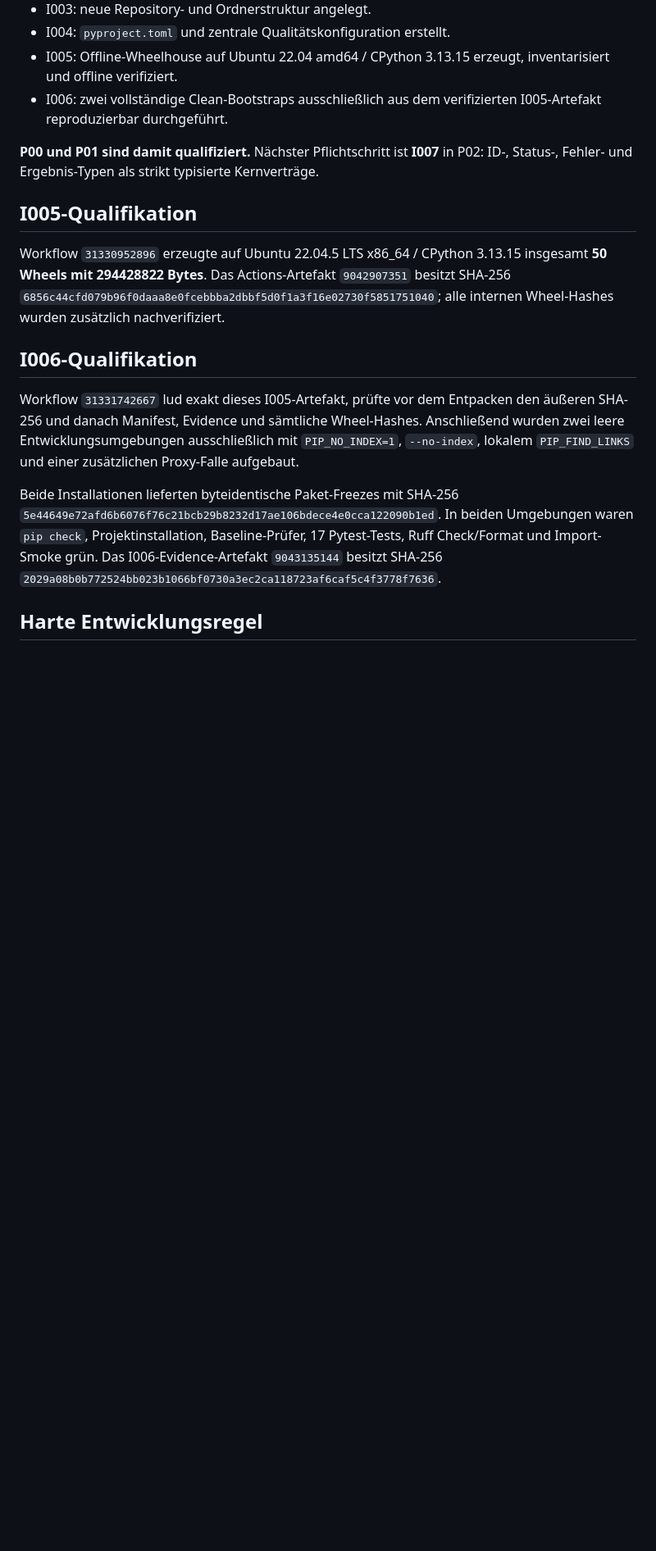
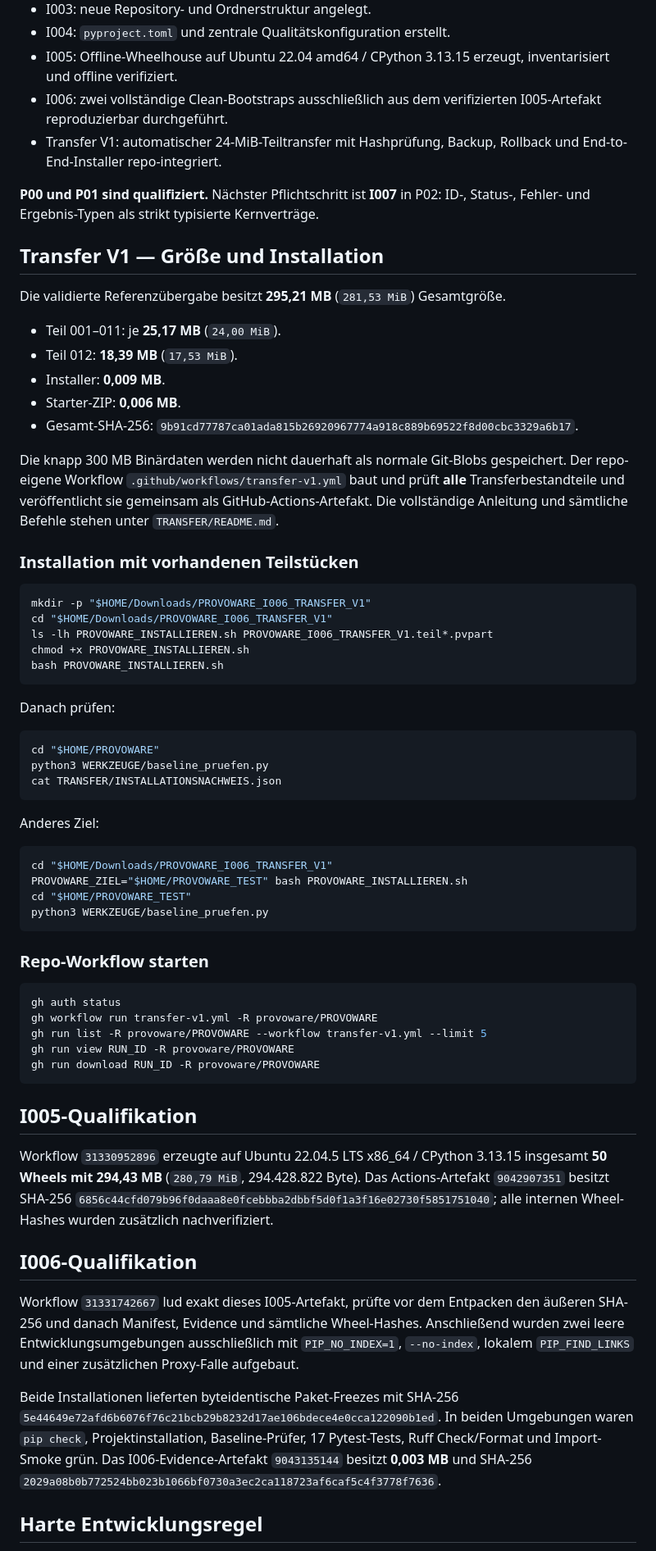
Before and after one commit to provoware/PROVOWARE, a Markdown page: README.md, the part around one of its changes. Shown at 82% size. Drawn GitHub-style; blank space fills up the shorter version.

Commit message:
docs: Transfer V1 mit MB-Größen und vollständigen Befehlen dokumentieren

````diff
--- a/README.md
+++ b/README.md
@@ -17,18 +17,68 @@ Abgeschlossen und qualifiziert:
 - I004: `pyproject.toml` und zentrale Qualitätskonfiguration erstellt.
 - I005: Offline-Wheelhouse auf Ubuntu 22.04 amd64 / CPython 3.13.15 erzeugt, inventarisiert und offline verifiziert.
 - I006: zwei vollständige Clean-Bootstraps ausschließlich aus dem verifizierten I005-Artefakt reproduzierbar durchgeführt.
+- Transfer V1: automatischer 24-MiB-Teiltransfer mit Hashprüfung, Backup, Rollback und End-to-End-Installer repo-integriert.
 
-**P00 und P01 sind damit qualifiziert.** Nächster Pflichtschritt ist **I007** in P02: ID-, Status-, Fehler- und Ergebnis-Typen als strikt typisierte Kernverträge.
+**P00 und P01 sind qualifiziert.** Nächster Pflichtschritt ist **I007** in P02: ID-, Status-, Fehler- und Ergebnis-Typen als strikt typisierte Kernverträge.
+
+## Transfer V1 — Größe und Installation
+
+Die validierte Referenzübergabe besitzt **295,21 MB** (`281,53 MiB`) Gesamtgröße.
+
+- Teil 001–011: je **25,17 MB** (`24,00 MiB`).
+- Teil 012: **18,39 MB** (`17,53 MiB`).
+- Installer: **0,009 MB**.
+- Starter-ZIP: **0,006 MB**.
+- Gesamt-SHA-256: `9b91cd77787ca01ada815b26920967774a918c889b69522f8d00cbc3329a6b17`.
+
+Die knapp 300 MB Binärdaten werden nicht dauerhaft als normale Git-Blobs gespeichert. Der repo-eigene Workflow `.github/workflows/transfer-v1.yml` baut und prüft **alle** Transferbestandteile und veröffentlicht sie gemeinsam als GitHub-Actions-Artefakt. Die vollständige Anleitung und sämtliche Befehle stehen unter `TRANSFER/README.md`.
+
+### Installation mit vorhandenen Teilstücken
+
+```bash
+mkdir -p "$HOME/Downloads/PROVOWARE_I006_TRANSFER_V1"
+cd "$HOME/Downloads/PROVOWARE_I006_TRANSFER_V1"
+ls -lh PROVOWARE_INSTALLIEREN.sh PROVOWARE_I006_TRANSFER_V1.teil*.pvpart
+chmod +x PROVOWARE_INSTALLIEREN.sh
+bash PROVOWARE_INSTALLIEREN.sh
+```
+
+Danach prüfen:
+
+```bash
+cd "$HOME/PROVOWARE"
+python3 WERKZEUGE/baseline_pruefen.py
+cat TRANSFER/INSTALLATIONSNACHWEIS.json
+```
+
+Anderes Ziel:
+
+```bash
+cd "$HOME/Downloads/PROVOWARE_I006_TRANSFER_V1"
+PROVOWARE_ZIEL="$HOME/PROVOWARE_TEST" bash PROVOWARE_INSTALLIEREN.sh
+cd "$HOME/PROVOWARE_TEST"
+python3 WERKZEUGE/baseline_pruefen.py
+```
+
+### Repo-Workflow starten
+
+```bash
+gh auth status
+gh workflow run transfer-v1.yml -R provoware/PROVOWARE
+gh run list -R provoware/PROVOWARE --workflow transfer-v1.yml --limit 5
+gh run view RUN_ID -R provoware/PROVOWARE
+gh run download RUN_ID -R provoware/PROVOWARE
+```
 
 ## I005-Qualifikation
 
-Workflow `31330952896` erzeugte auf Ubuntu 22.04.5 LTS x86_64 / CPython 3.13.15 insgesamt **50 Wheels mit 294428822 Bytes**. Das Actions-Artefakt `9042907351` besitzt SHA-256 `6856c44cfd079b96f0daaa8e0fcebbba2dbbf5d0f1a3f16e02730f5851751040`; alle internen Wheel-Hashes wurden zusätzlich nachverifiziert.
+Workflow `31330952896` erzeugte auf Ubuntu 22.04.5 LTS x86_64 / CPython 3.13.15 insgesamt **50 Wheels mit 294,43 MB** (`280,79 MiB`, 294.428.822 Byte). Das Actions-Artefakt `9042907351` besitzt SHA-256 `6856c44cfd079b96f0daaa8e0fcebbba2dbbf5d0f1a3f16e02730f5851751040`; alle internen Wheel-Hashes wurden zusätzlich nachverifiziert.
 
 ## I006-Qualifikation
 
 Workflow `31331742667` lud exakt dieses I005-Artefakt, prüfte vor dem Entpacken den äußeren SHA-256 und danach Manifest, Evidence und sämtliche Wheel-Hashes. Anschließend wurden zwei leere Entwicklungsumgebungen ausschließlich mit `PIP_NO_INDEX=1`, `--no-index`, lokalem `PIP_FIND_LINKS` und einer zusätzlichen Proxy-Falle aufgebaut.
 
-Beide Installationen lieferten byteidentische Paket-Freezes mit SHA-256 `5e44649e72afd6b6076f76c21bcb29b8232d17ae106bdece4e0cca122090b1ed`. In beiden Umgebungen waren `pip check`, Projektinstallation, Baseline-Prüfer, 17 Pytest-Tests, Ruff Check/Format und Import-Smoke grün. Das I006-Evidence-Artefakt `9043135144` besitzt SHA-256 `2029a08b0b772524bb023b1066bf0730a3ec2ca118723af6caf5c4f3778f7636`.
+Beide Installationen lieferten byteidentische Paket-Freezes mit SHA-256 `5e44649e72afd6b6076f76c21bcb29b8232d17ae106bdece4e0cca122090b1ed`. In beiden Umgebungen waren `pip check`, Projektinstallation, Baseline-Prüfer, 17 Pytest-Tests, Ruff Check/Format und Import-Smoke grün. Das I006-Evidence-Artefakt `9043135144` besitzt **0,003 MB** und SHA-256 `2029a08b0b772524bb023b1066bf0730a3ec2ca118723af6caf5c4f3778f7636`.
 
 ## Harte Entwicklungsregel
 
````
Also changed, not shown: other parts of README.md (+14 -2 lines).
